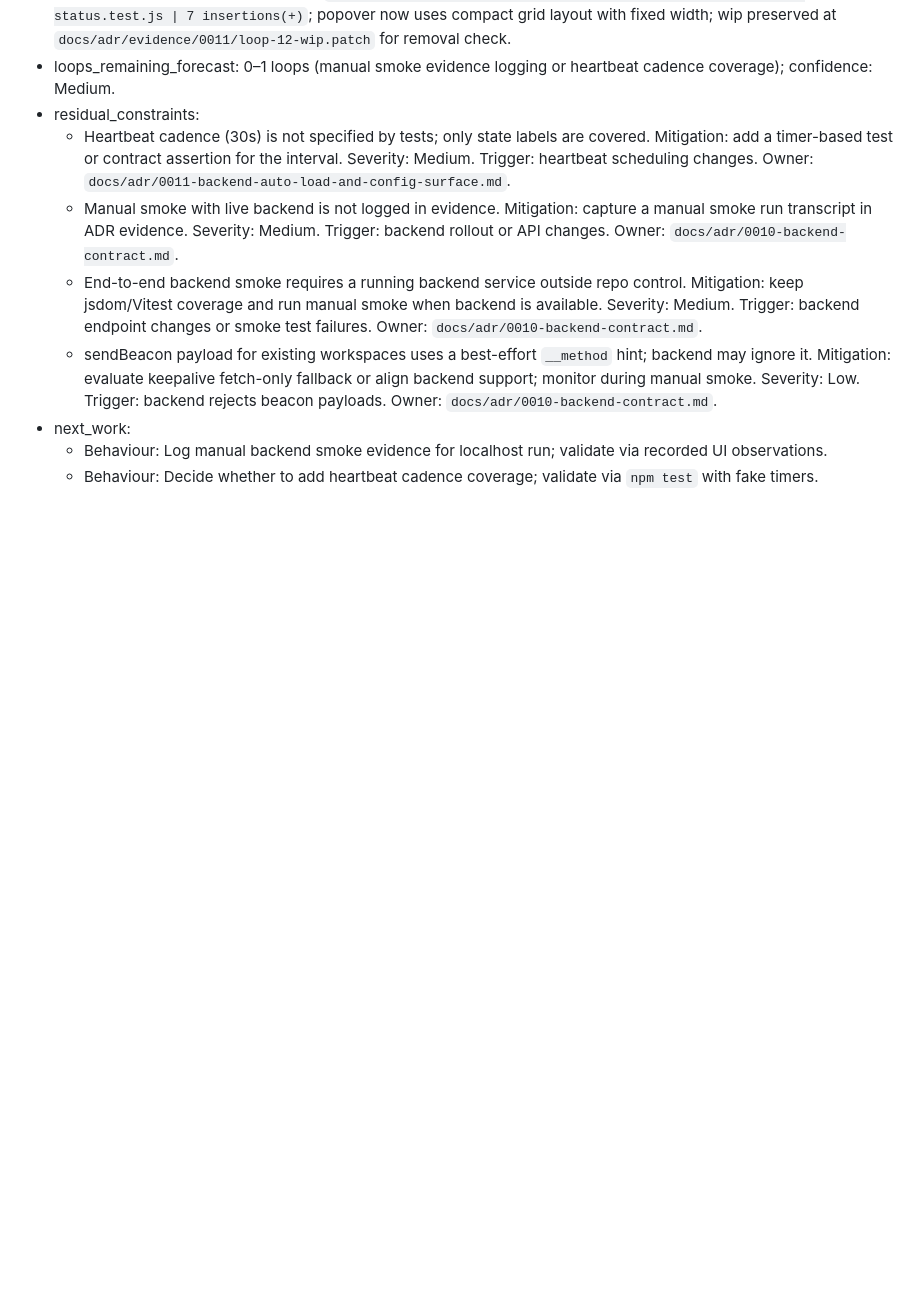
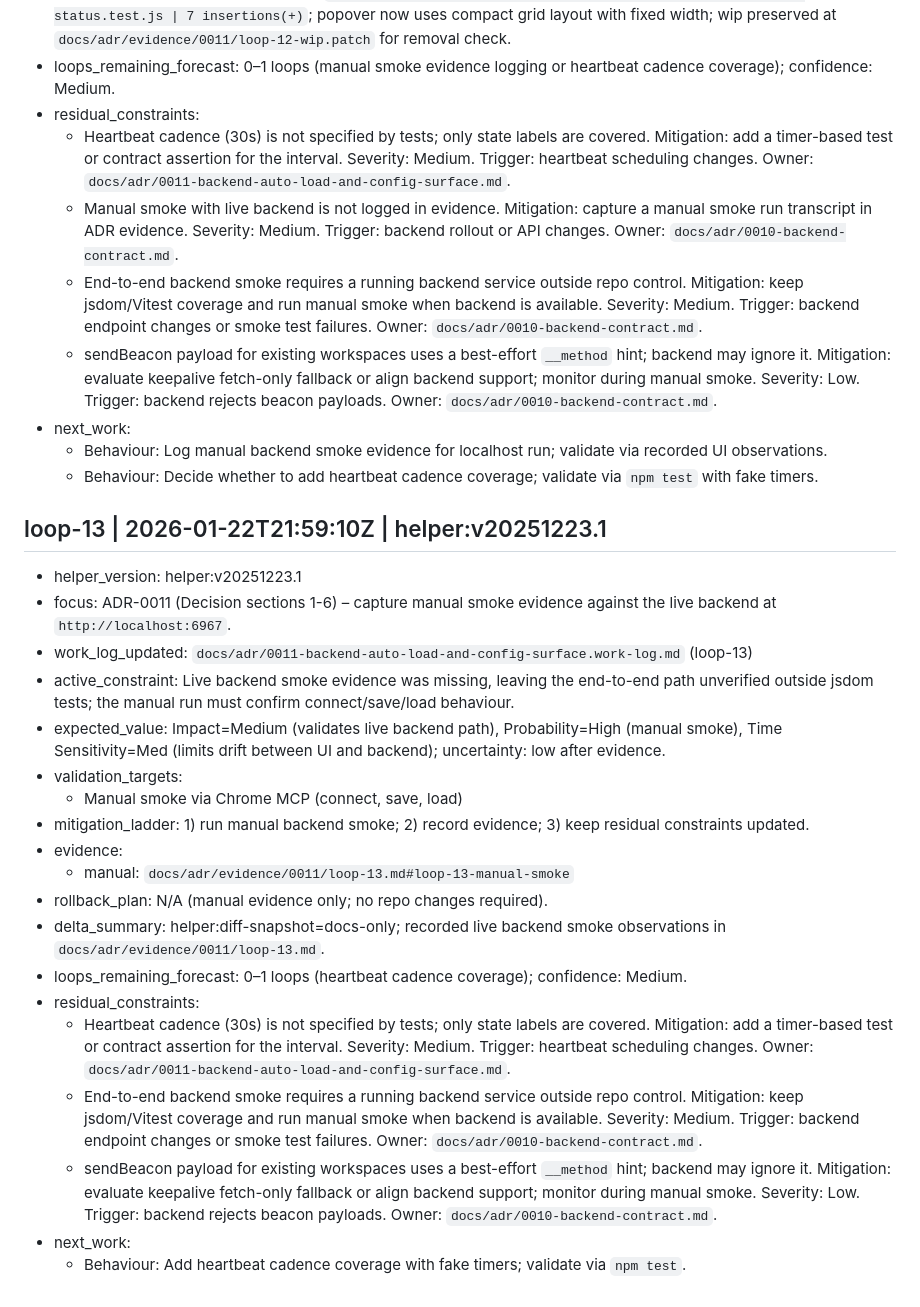
Before and after one commit to jaresty/mobbist, a Markdown page: docs/adr/0011-backend-auto-load-and-config-surface.work-log.md, the part around the change. GitHub-like rendering; blank space fills up the shorter version.

Commit message:
Log ADR-0011 manual smoke evidence

```diff
--- a/docs/adr/0011-backend-auto-load-and-config-surface.work-log.md
+++ b/docs/adr/0011-backend-auto-load-and-config-surface.work-log.md
@@ -282,3 +282,24 @@
 - next_work:
   - Behaviour: Log manual backend smoke evidence for localhost run; validate via recorded UI observations.
   - Behaviour: Decide whether to add heartbeat cadence coverage; validate via `npm test` with fake timers.
+
+## loop-13 | 2026-01-22T21:59:10Z | helper:v20251223.1
+- helper_version: helper:v20251223.1
+- focus: ADR-0011 (Decision sections 1-6) – capture manual smoke evidence against the live backend at `http://localhost:6967`.
+- work_log_updated: `docs/adr/0011-backend-auto-load-and-config-surface.work-log.md` (loop-13)
+- active_constraint: Live backend smoke evidence was missing, leaving the end-to-end path unverified outside jsdom tests; the manual run must confirm connect/save/load behaviour.
+- expected_value: Impact=Medium (validates live backend path), Probability=High (manual smoke), Time Sensitivity=Med (limits drift between UI and backend); uncertainty: low after evidence.
+- validation_targets:
+  - Manual smoke via Chrome MCP (connect, save, load)
+- mitigation_ladder: 1) run manual backend smoke; 2) record evidence; 3) keep residual constraints updated.
+- evidence:
+  - manual: `docs/adr/evidence/0011/loop-13.md#loop-13-manual-smoke`
+- rollback_plan: N/A (manual evidence only; no repo changes required).
+- delta_summary: helper:diff-snapshot=docs-only; recorded live backend smoke observations in `docs/adr/evidence/0011/loop-13.md`.
+- loops_remaining_forecast: 0–1 loops (heartbeat cadence coverage); confidence: Medium.
+- residual_constraints:
+  - Heartbeat cadence (30s) is not specified by tests; only state labels are covered. Mitigation: add a timer-based test or contract assertion for the interval. Severity: Medium. Trigger: heartbeat scheduling changes. Owner: `docs/adr/0011-backend-auto-load-and-config-surface.md`.
+  - End-to-end backend smoke requires a running backend service outside repo control. Mitigation: keep jsdom/Vitest coverage and run manual smoke when backend is available. Severity: Medium. Trigger: backend endpoint changes or smoke test failures. Owner: `docs/adr/0010-backend-contract.md`.
+  - sendBeacon payload for existing workspaces uses a best-effort `__method` hint; backend may ignore it. Mitigation: evaluate keepalive fetch-only fallback or align backend support; monitor during manual smoke. Severity: Low. Trigger: backend rejects beacon payloads. Owner: `docs/adr/0010-backend-contract.md`.
+- next_work:
+  - Behaviour: Add heartbeat cadence coverage with fake timers; validate via `npm test`.
```
Also changed, not shown: 1 other file.
